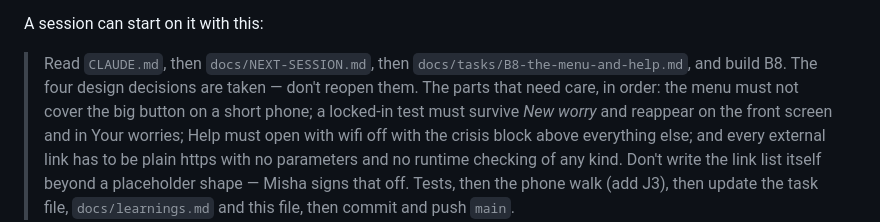
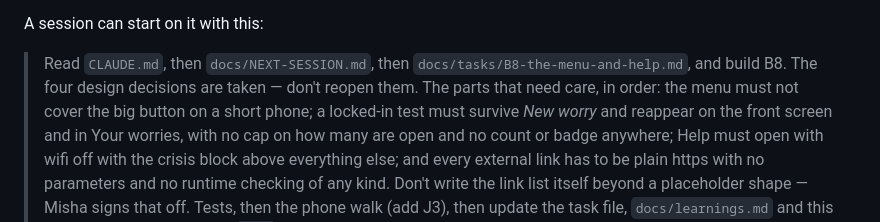
Before and after one commit to richardosborne14/betr, a Markdown page: docs/NEXT-SESSION.md, the part around the change. Drawn GitHub-style.

```diff
--- a/docs/NEXT-SESSION.md
+++ b/docs/NEXT-SESSION.md
@@ -39,7 +39,8 @@ A session can start on it with this:
 > Read `CLAUDE.md`, then `docs/NEXT-SESSION.md`, then `docs/tasks/B8-the-menu-and-help.md`,
 > and build B8. The four design decisions are taken — don't reopen them. The parts that need
 > care, in order: the menu must not cover the big button on a short phone; a locked-in test
-> must survive *New worry* and reappear on the front screen and in Your worries; Help must open
+> must survive *New worry* and reappear on the front screen and in Your worries, with no cap on
+> how many are open and no count or badge anywhere; Help must open
 > with wifi off with the crisis block above everything else; and every external link has to be
 > plain https with no parameters and no runtime checking of any kind. Don't write the link list
 > itself beyond a placeholder shape — Misha signs that off. Tests, then the phone walk (add J3),
```
Also changed, not shown: docs/tasks/B8-the-menu-and-help.md (+33 -8 lines).
